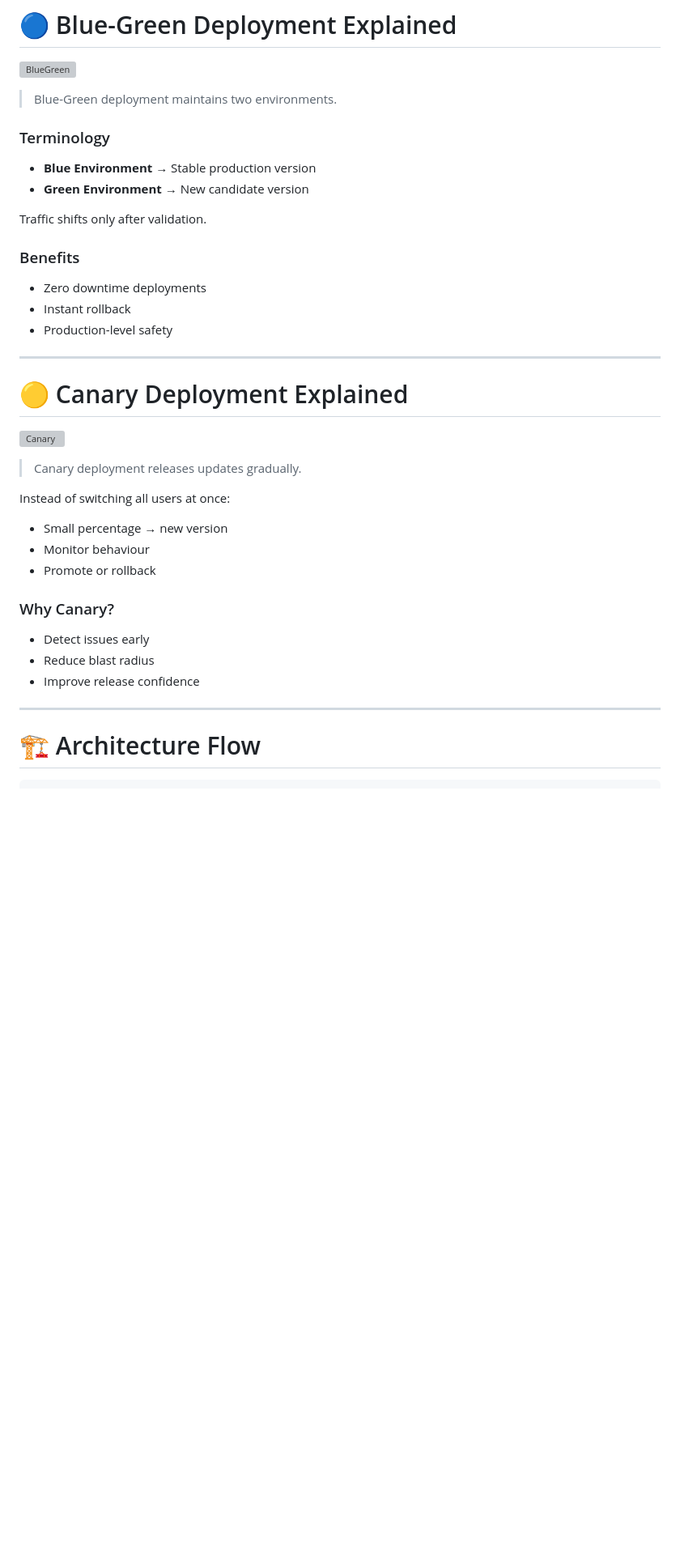
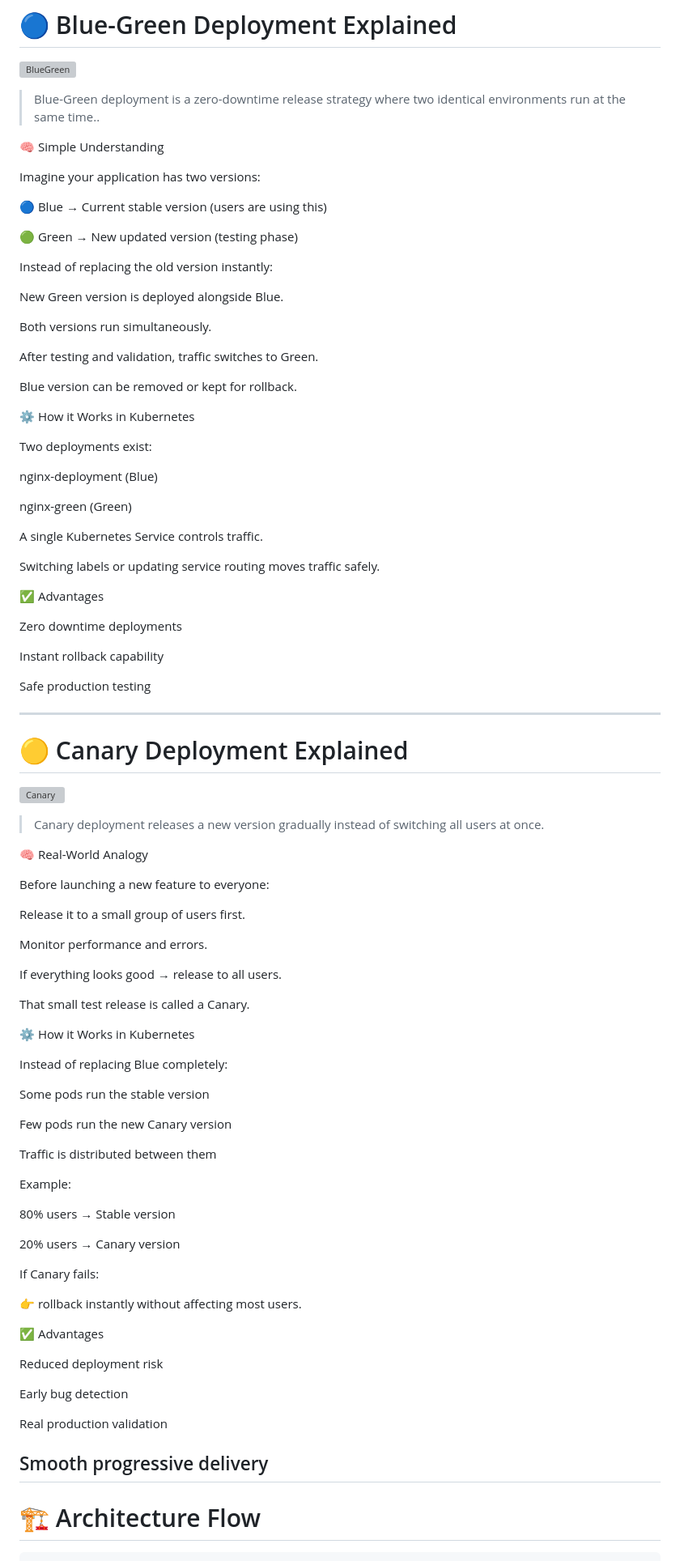
Before and after one commit to manas0911user/k8s-bluegreen-canary-deployment, a Markdown page: README.md, the part around one of its changes. Shown at 81% size. Rendered like a GitHub page; blank space fills up the shorter version; grey boxes are pictures that could not be loaded.

Commit message:
last  update workflow and revise full project

```diff
--- a/README.md
+++ b/README.md
@@ -60,20 +60,45 @@ Progressive delivery strategies like Blue-Green and Canary allow:
 
 ![BlueGreen](img/blue-green-deployment-process.gif)
 
-> Blue-Green deployment maintains two environments.
+> Blue-Green deployment is a zero-downtime release strategy where two identical environments run at the same time..
 
-### Terminology
+🧠 Simple Understanding
 
-* **Blue Environment** → Stable production version
-* **Green Environment** → New candidate version
+Imagine your application has two versions:
 
-Traffic shifts only after validation.
+🔵 Blue → Current stable version (users are using this)
 
-### Benefits
+🟢 Green → New updated version (testing phase)
 
-* Zero downtime deployments
-* Instant rollback
-* Production-level safety
+Instead of replacing the old version instantly:
+
+New Green version is deployed alongside Blue.
+
+Both versions run simultaneously.
+
+After testing and validation, traffic switches to Green.
+
+Blue version can be removed or kept for rollback.
+
+⚙️ How it Works in Kubernetes
+
+Two deployments exist:
+
+nginx-deployment (Blue)
+
+nginx-green (Green)
+
+A single Kubernetes Service controls traffic.
+
+Switching labels or updating service routing moves traffic safely.
+
+✅ Advantages
+
+Zero downtime deployments
+
+Instant rollback capability
+
+Safe production testing
 
 ---
 
@@ -81,20 +106,49 @@ Traffic shifts only after validation.
 
 ![Canary](img/canary-deploy.gif)
 
-> Canary deployment releases updates gradually.
+> Canary deployment releases a new version gradually instead of switching all users at once.
 
-Instead of switching all users at once:
+🧠 Real-World Analogy
 
-* Small percentage → new version
-* Monitor behaviour
-* Promote or rollback
+Before launching a new feature to everyone:
 
-### Why Canary?
+Release it to a small group of users first.
 
-* Detect issues early
-* Reduce blast radius
-* Improve release confidence
+Monitor performance and errors.
 
+If everything looks good → release to all users.
+
+That small test release is called a Canary.
+
+⚙️ How it Works in Kubernetes
+
+Instead of replacing Blue completely:
+
+Some pods run the stable version
+
+Few pods run the new Canary version
+
+Traffic is distributed between them
+
+Example:
+
+80% users → Stable version
+
+20% users → Canary version
+
+If Canary fails:
+
+👉 rollback instantly without affecting most users.
+
+✅ Advantages
+
+Reduced deployment risk
+
+Early bug detection
+
+Real production validation
+
+Smooth progressive delivery
 ---
 
 # 🏗️ Architecture Flow
```
Also changed, not shown: other parts of README.md (+1 -1 lines).
